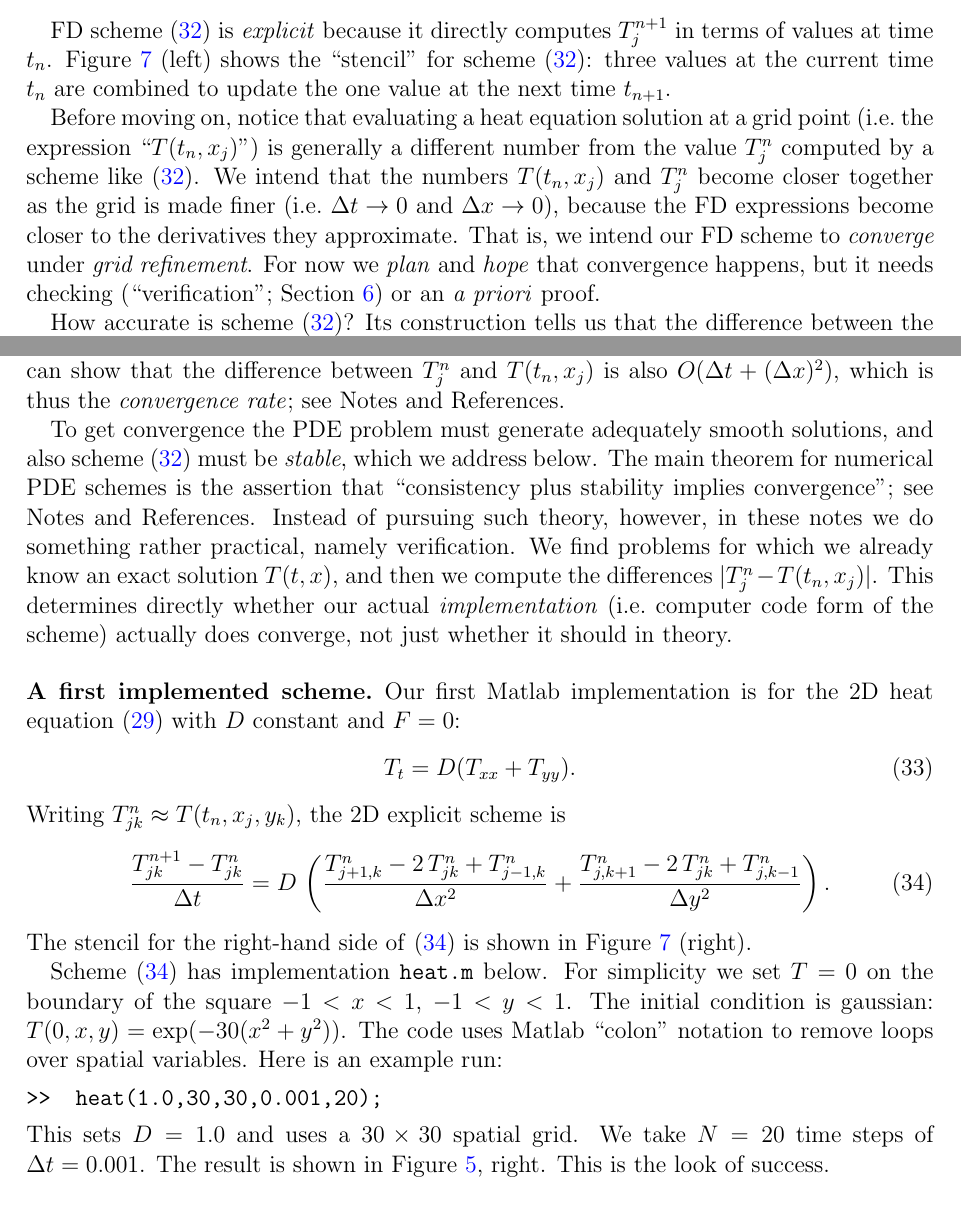
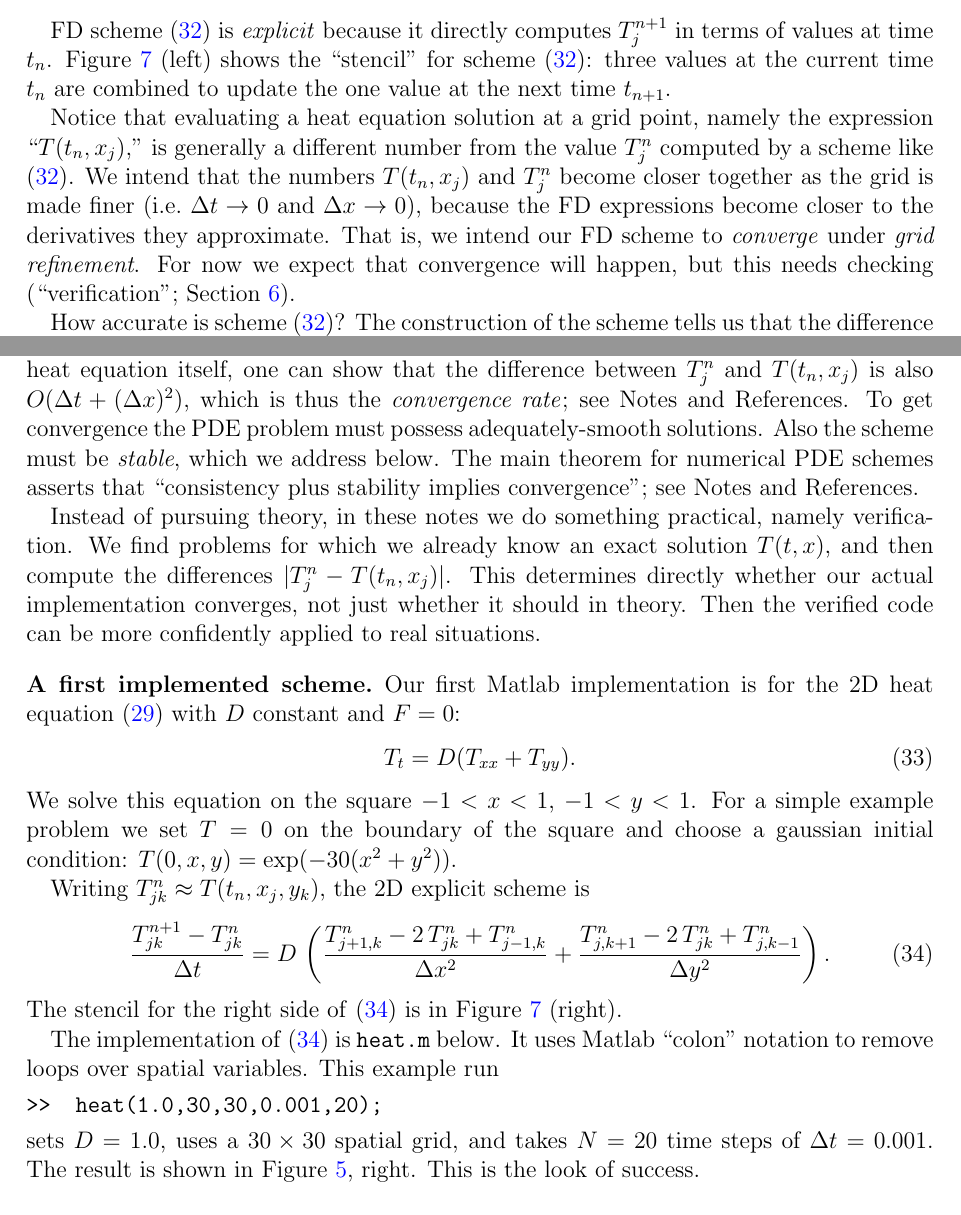
Before and after one commit to bueler/mccarthy, a LaTeX paper (notes/notes.tex): two parts of pages 12 and 13 of 36, joined at a grey line, cut so that both start at the same text. Compiled offline with pdfLaTeX.

Commit message:
edits on intro numerics

```diff
--- a/notes/notes.tex
+++ b/notes/notes.tex
@@ -423,29 +422,31 @@ To get a computable formula, let $\mu = D \Delta t / (\Delta x)^2$ and solve for
 
 FD scheme \eqref{heat1Dfd} is \emph{explicit} because it directly computes $T_j^{n+1}$ in terms of values at time $t_n$.  Figure \ref{fig:expstencil} (left) shows the ``stencil'' for scheme \eqref{heat1Dfd}: three values at the current time $t_n$ are combined to update the one value at the next time $t_{n+1}$.
 
-Before moving on, notice that evaluating a heat equation solution at a grid point (i.e.~the expression ``$T(t_n,x_j)$'') is generally a different number from the value $T_j^n$ computed by a scheme like \eqref{heat1Dfd}.  We intend that the numbers $T(t_n,x_j)$ and $T_j^n$ become closer together as the grid is made finer (i.e.~$\Delta t \to 0$ and $\Delta x \to 0$), because the FD expressions become closer to the derivatives they approximate.  That is, we intend our FD scheme to \emph{converge} under \emph{grid refinement}.  For now we \emph{plan} and \emph{hope} that convergence happens, but it needs checking (``verification''; Section \ref{sec:exactsolutions}) or an \emph{a priori} proof.
+Notice that evaluating a heat equation solution at a grid point, namely the expression ``$T(t_n,x_j)$,'' is generally a different number from the value $T_j^n$ computed by a scheme like \eqref{heat1Dfd}.  We intend that the numbers $T(t_n,x_j)$ and $T_j^n$ become closer together as the grid is made finer (i.e.~$\Delta t \to 0$ and $\Delta x \to 0$), because the FD expressions become closer to the derivatives they approximate.  That is, we intend our FD scheme to \emph{converge} under \emph{grid refinement}.  For now we expect that convergence will happen, but this needs checking (``verification''; Section \ref{sec:exactsolutions}).
 
 \twofigsizes{expstencil}{exp2dstencil}{Left: Space-time stencil for the explicit scheme \eqref{heat1Dfd} for the 1D heat equation.  Right: Spatial-only stencil for scheme \eqref{heat2dexplicit}.}{2.0in}{2.1in}
 
-How accurate is scheme \eqref{heat1Dfd}?  Its construction tells us that the difference between the scheme \eqref{heat1Dfd} and the PDE \eqref{heat1D} is $O(\Delta t + (\Delta x)^2)$, so this difference goes to zero as we refine the grid in space and time, a property called \emph{consistency}.  With care about the smoothness of boundary conditions, and using mathematical facts about the heat equation itself, one can show that the difference between $T_j^n$ and $T(t_n,x_j)$ is also $O(\Delta t + (\Delta x)^2)$, which is thus the \emph{convergence rate}; see Notes and References.
+How accurate is scheme \eqref{heat1Dfd}?  The construction of the scheme tells us that the difference between the scheme \eqref{heat1Dfd} and the PDE \eqref{heat1D} is $O(\Delta t + (\Delta x)^2)$, so this difference goes to zero as we refine the grid in space and time, a property called \emph{consistency}.  With care about the smoothness of boundary conditions, and using mathematical facts about the heat equation itself, one can show that the difference between $T_j^n$ and $T(t_n,x_j)$ is also $O(\Delta t + (\Delta x)^2)$, which is thus the \emph{convergence rate}; see Notes and References.  To get convergence the PDE problem must possess adequately-smooth solutions.  Also the scheme must be \emph{stable}, which we address below.  The main theorem for numerical PDE schemes asserts that ``consistency plus stability implies convergence''; see Notes and References.
 
-To get convergence the PDE problem must generate adequately smooth solutions, and also scheme \eqref{heat1Dfd} must be \emph{stable}, which we address below.  The main theorem for numerical PDE schemes is the assertion that ``consistency plus stability implies convergence''; see Notes and References.  Instead of pursuing such theory, however, in these notes we do something rather practical, namely verification.  We find problems for which we already know an exact solution $T(t,x)$, and then we compute the differences $|T_j^n - T(t_n,x_j)|$.  This determines directly whether our actual \emph{implementation} (i.e.~computer code form of the scheme) actually does converge, not just whether it should in theory.
+Instead of pursuing theory, in these notes we do something practical, namely verification.  We find problems for which we already know an exact solution $T(t,x)$, and then compute the differences $|T_j^n - T(t_n,x_j)|$.  This determines directly whether our actual implementation converges, not just whether it should in theory.  Then the verified code can be more confidently applied to real situations.
 
 \subsection*{A first implemented scheme}  Our first Matlab implementation is for the 2D heat equation \eqref{heat} with $D$ constant and $F=0$:
 \begin{equation}
 T_t = D (T_{xx}+T_{yy}).\label{heat2D}
 \end{equation}
+We solve this equation on the square $-1 < x < 1$, $-1 < y < 1$.  For a simple example problem we set $T=0$ on the boundary of the square and choose a gaussian initial condition: $T(0,x,y) = \exp(-30 (x^2+y^2))$.
+
 Writing $T_{jk}^n \approx T(t_n,x_j,y_k)$, the 2D explicit scheme is
 \begin{equation}
 	\frac{T_{jk}^{n+1} - T_{jk}^n}{\Delta t} = D\,\left(\frac{T_{j+1,k}^n - 2\, T_{jk}^n + T_{j-1,k}^n}{\Delta x^2} + \frac{T_{j,k+1}^n - 2\, T_{jk}^n + T_{j,k-1}^n}{\Delta y^2}\right). \label{heat2dexplicit}
 \end{equation}
-The stencil for the right-hand side of \eqref{heat2dexplicit} is shown in Figure \ref{fig:expstencil} (right).
+The stencil for the right side of \eqref{heat2dexplicit} is in Figure \ref{fig:expstencil} (right).
 
-Scheme \eqref{heat2dexplicit} has implementation \texttt{heat.m} below.  For simplicity we set $T=0$ on the boundary of the square $-1 < x < 1$, $-1 < y < 1$.  The initial condition is gaussian: $T(0,x,y) = \exp(-30 (x^2+y^2))$.  The code uses Matlab ``colon'' notation to remove loops over spatial variables.  Here is an example run:
+The implementation of \eqref{heat2dexplicit} is \texttt{heat.m} below.  It uses Matlab ``colon'' notation to remove loops over spatial variables.  This example run
 \begin{Verbatim}
 >>  heat(1.0,30,30,0.001,20);
 \end{Verbatim}
-This sets $D=1.0$ and uses a $30\times 30$ spatial grid.  We take $N=20$ time steps of $\Delta t = 0.001$.  The result is shown in Figure \ref{fig:initialheat}, right.  This is the look of success.
+sets $D=1.0$, uses a $30\times 30$ spatial grid, and takes $N=20$ time steps of $\Delta t = 0.001$.  The result is shown in Figure \ref{fig:initialheat}, right.  This is the look of success.
 
 \minput{heat}
 
```
Also changed, not shown: notes/notes.tex (9 more changed lines).
